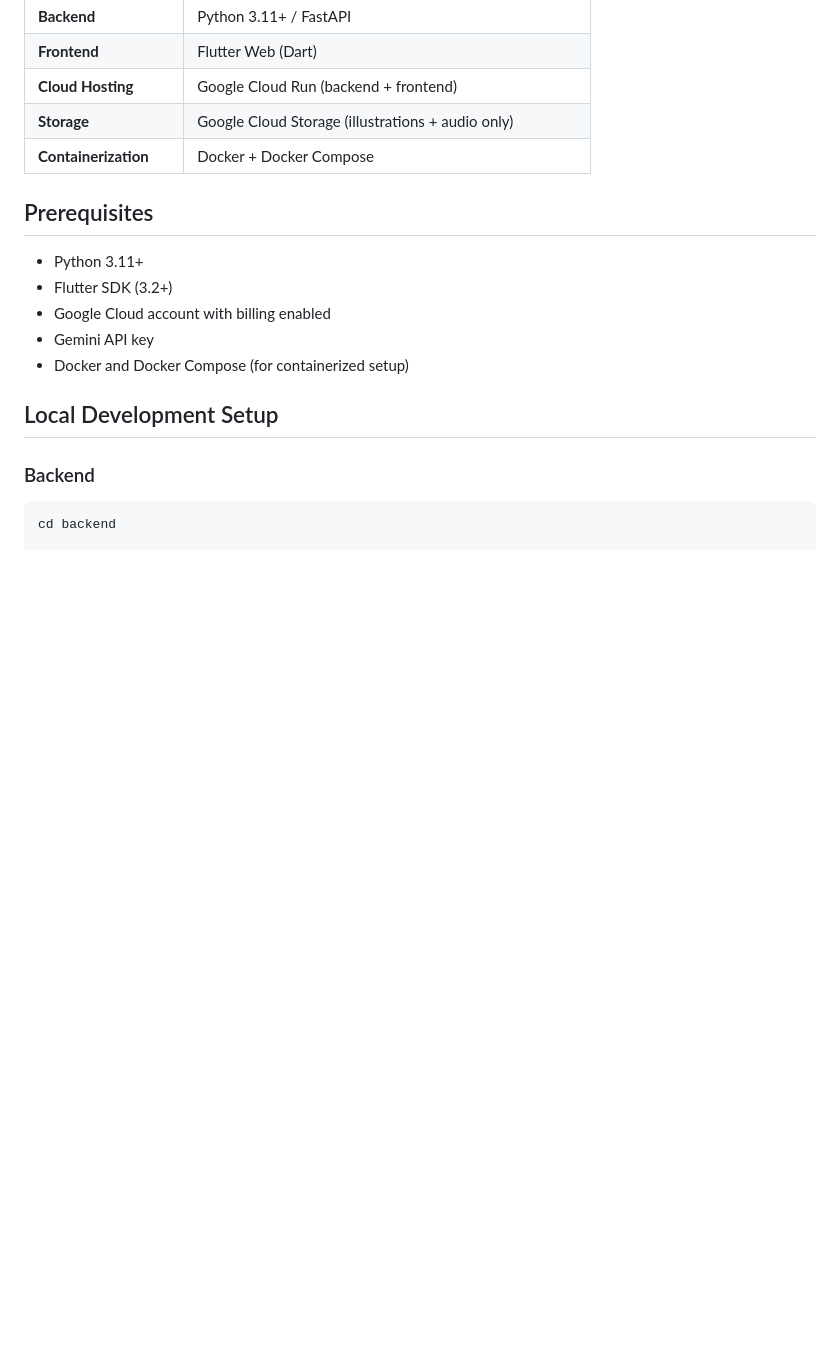
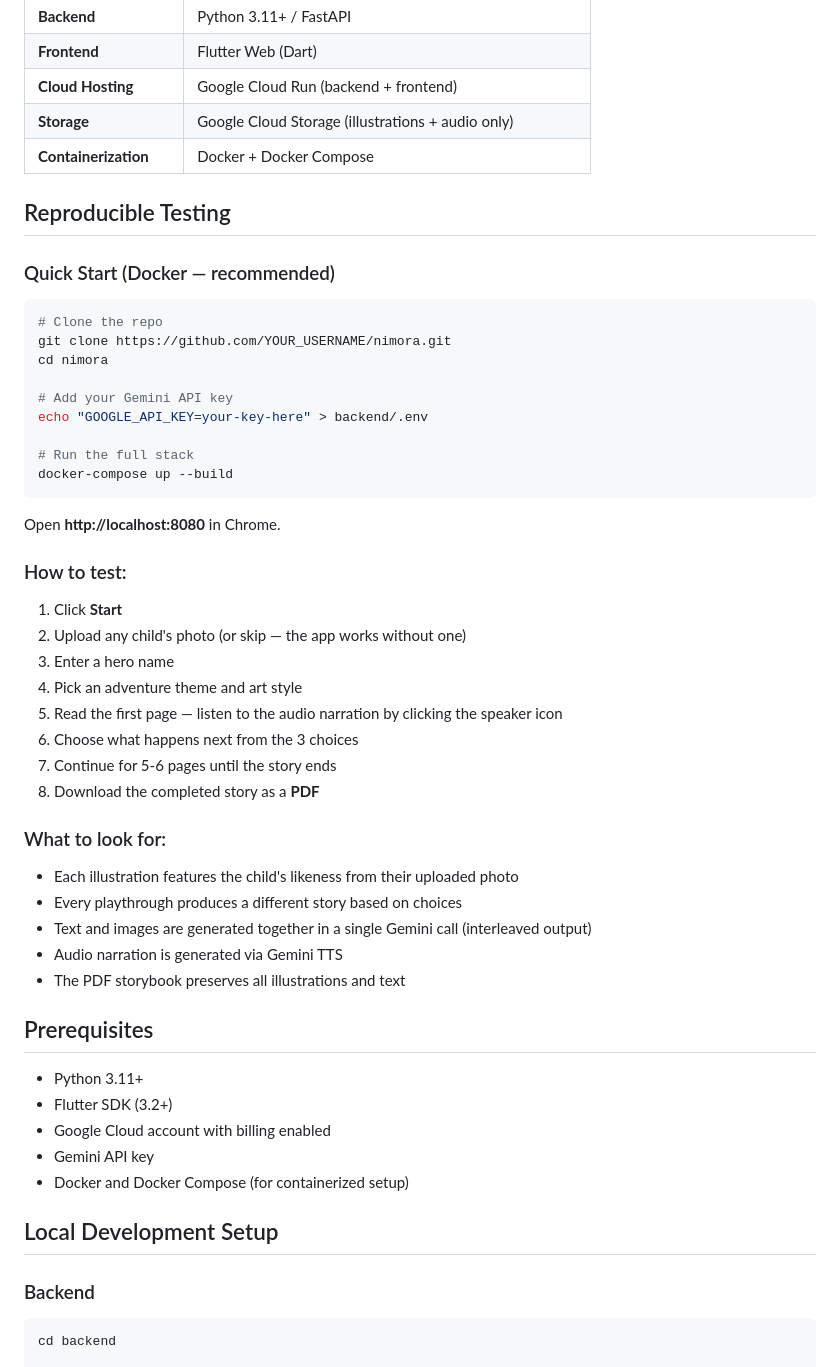
Before and after one commit to Elblassy/nimora, a Markdown page: README.md, the part around the change. Rendered like a GitHub page; blank space fills up the shorter version.

Commit message:
docs: add reproducible testing section to README

````diff
--- a/README.md
+++ b/README.md
@@ -71,6 +71,39 @@ The result: a parent uploads a photo, the child picks a theme, and within second
 | **Cloud Hosting** | Google Cloud Run (backend + frontend) |
 | **Storage** | Google Cloud Storage (illustrations + audio only) |
 | **Containerization** | Docker + Docker Compose |
+
+## Reproducible Testing
+
+### Quick Start (Docker — recommended)
+```bash
+# Clone the repo
+git clone https://github.com/YOUR_USERNAME/nimora.git
+cd nimora
+
+# Add your Gemini API key
+echo "GOOGLE_API_KEY=your-key-here" > backend/.env
+
+# Run the full stack
+docker-compose up --build
+```
+Open **http://localhost:8080** in Chrome.
+
+### How to test:
+1. Click **Start**
+2. Upload any child's photo (or skip — the app works without one)
+3. Enter a hero name
+4. Pick an adventure theme and art style
+5. Read the first page — listen to the audio narration by clicking the speaker icon
+6. Choose what happens next from the 3 choices
+7. Continue for 5-6 pages until the story ends
+8. Download the completed story as a **PDF**
+
+### What to look for:
+- Each illustration features the child's likeness from their uploaded photo
+- Every playthrough produces a different story based on choices
+- Text and images are generated together in a single Gemini call (interleaved output)
+- Audio narration is generated via Gemini TTS
+- The PDF storybook preserves all illustrations and text
 
 ## Prerequisites
 
````
